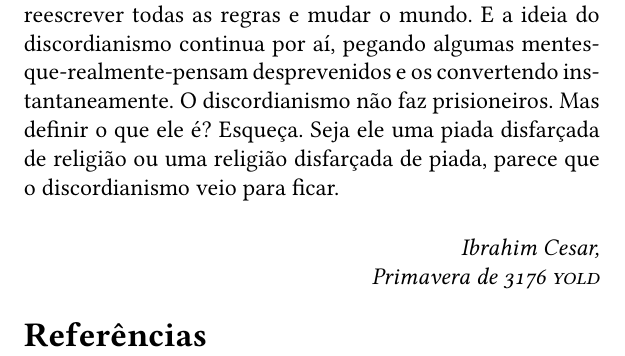
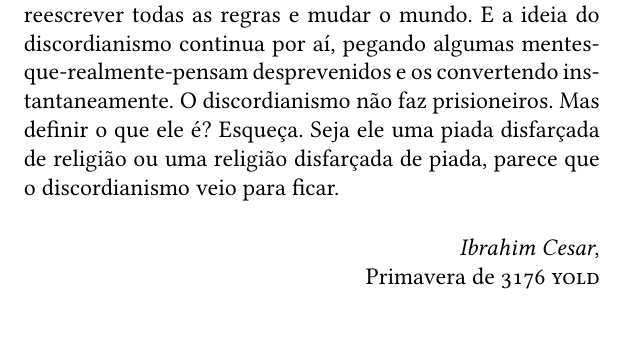
Before and after one commit to rberaldo/Contos-Discordianos, a LaTeX book (contos_discordianos.tex, which reads introducao.tex): part of page 12 of 143, cut so that both start at the same text. Compiled offline with pdfLaTeX; a LaTeX package or settings file that is missing is left out.

Commit message:
Correção de alguns bugs na introdução.

```diff
--- a/introducao.tex
+++ b/introducao.tex
@@ -47,14 +47,14 @@ Logo, a história do discordianismo no Brasil passa por aqui. Por estas palavras
 Qual o parasita mais resiliente? Um vírus? Uma bactéria? Um verme intestinal? Não. Uma ideia. Uma ideia pode reescrever todas as regras e mudar o mundo. E a ideia do discordianismo continua por aí, pegando algumas mentes-que-realmente-pensam desprevenidos e os convertendo instantaneamente. O discordianismo não faz prisioneiros. Mas definir o que ele é? Esqueça. Seja ele uma piada disfarçada de religião ou uma religião disfarçada de piada, parece que o discordianismo veio para ficar.
 
 	\begin{flushright}
-	\emph{Ibrahim Cesar,\\
-	Primavera de 3176 \textsc{yold}}
+	\emph{Ibrahim Cesar},\\
+	Primavera de 3176 \textsc{yold}
 	\end{flushright}
 
-\begin{flushleft}
-{\Large \textbf{Referências}}
-\end{flushleft}
-
+%\begin{flushleft}
+%{\Large \textbf{Referências}}
+%\end{flushleft}
+%
 %{\small
 %\noindent\textsc{mal}-2. \emph{Principia discordia}. Tradução brasileira: Ibrahim Cesar, 2005\\
 %\noindent\textsc{wilson}, Robert Anton. \emph{A Nova inquisição}. Madras, 2004\\
```
Also changed, not shown: contos_discordianos.pdf, 1 other file.
